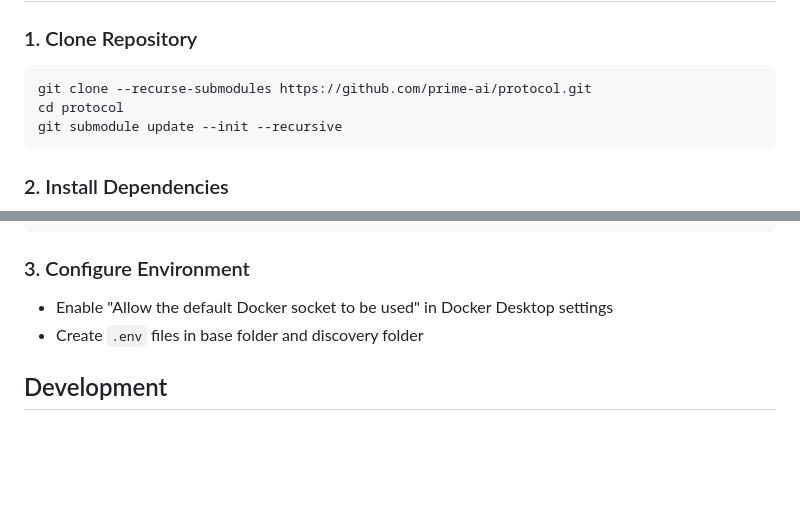
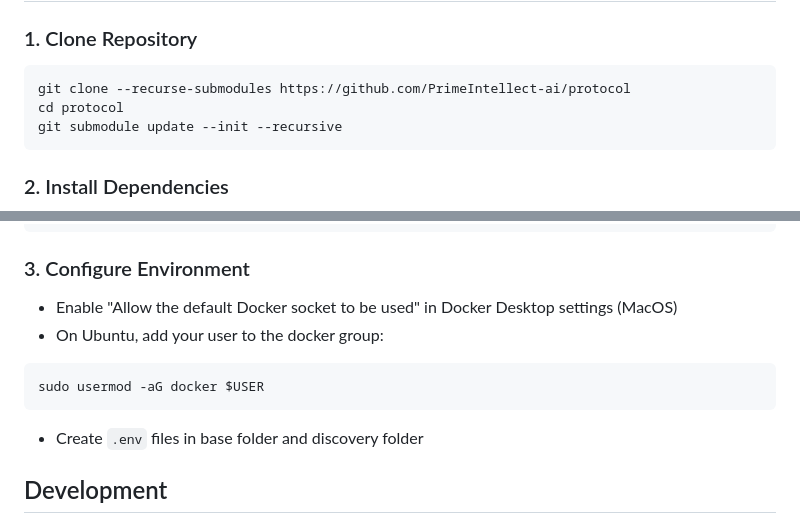
Before and after one commit to PrimeIntellect-ai/protocol, a Markdown page: README.md, 2 parts joined by grey strips. GitHub-like rendering; blank space fills up the shorter version.

Commit message:
Fix/submodule path (#130)
* fix submodule setup

* improve readme

````diff
--- a/README.md
+++ b/README.md
@@ -57,7 +57,7 @@ Before running Prime Protocol, ensure you have the following requirements:
 
 ### 1. Clone Repository
 ```bash
-git clone --recurse-submodules https://github.com/prime-ai/protocol.git
+git clone --recurse-submodules https://github.com/PrimeIntellect-ai/protocol
 cd protocol
 git submodule update --init --recursive
 ```
@@ -85,7 +85,11 @@ gem install tmuxinator
 ```
 
 ### 3. Configure Environment
-- Enable "Allow the default Docker socket to be used" in Docker Desktop settings
+- Enable "Allow the default Docker socket to be used" in Docker Desktop settings (MacOS)
+- On Ubuntu, add your user to the docker group:
+```bash
+sudo usermod -aG docker $USER
+```
 - Create `.env` files in base folder and discovery folder
 
 ## Development
````
